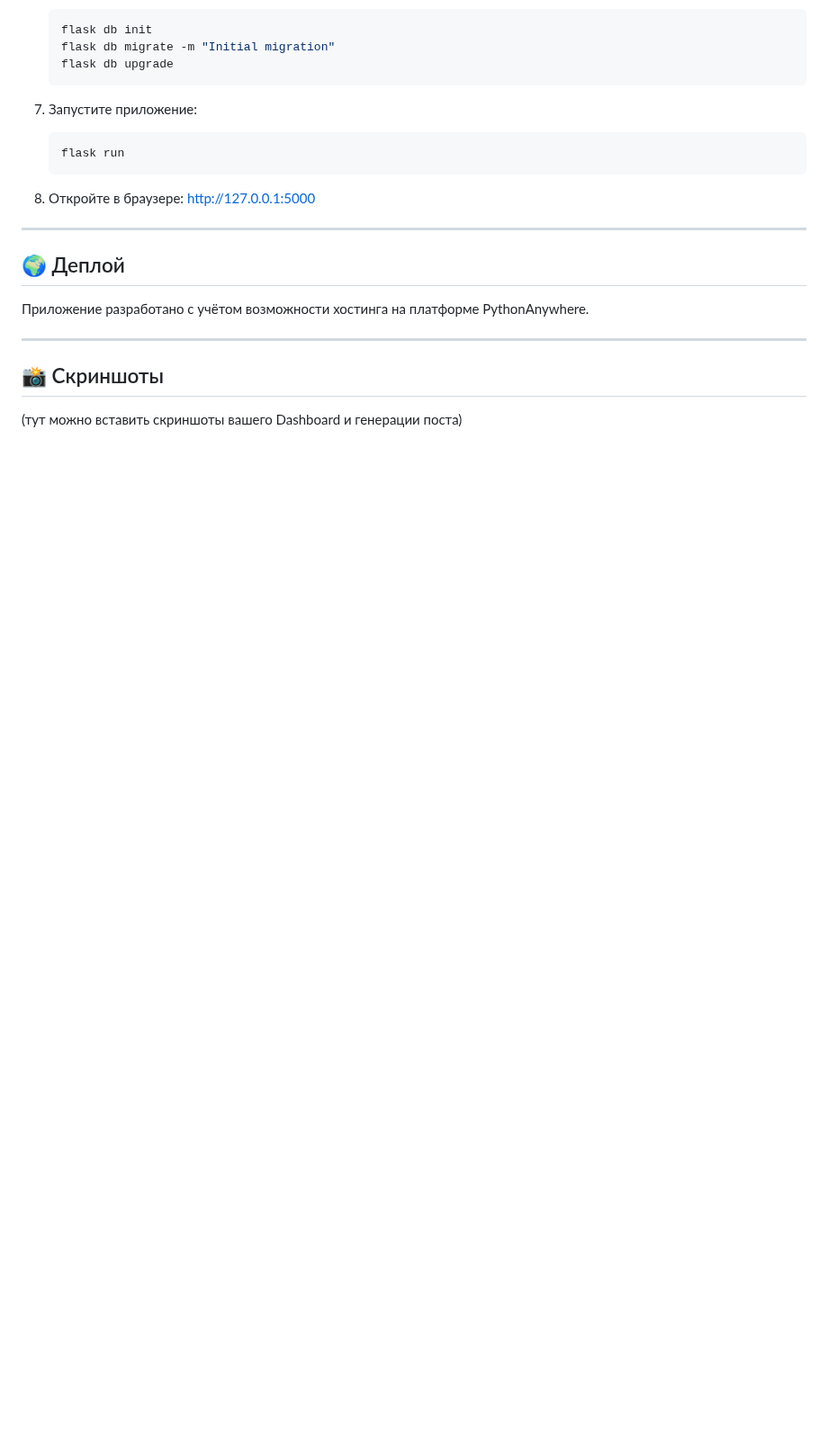
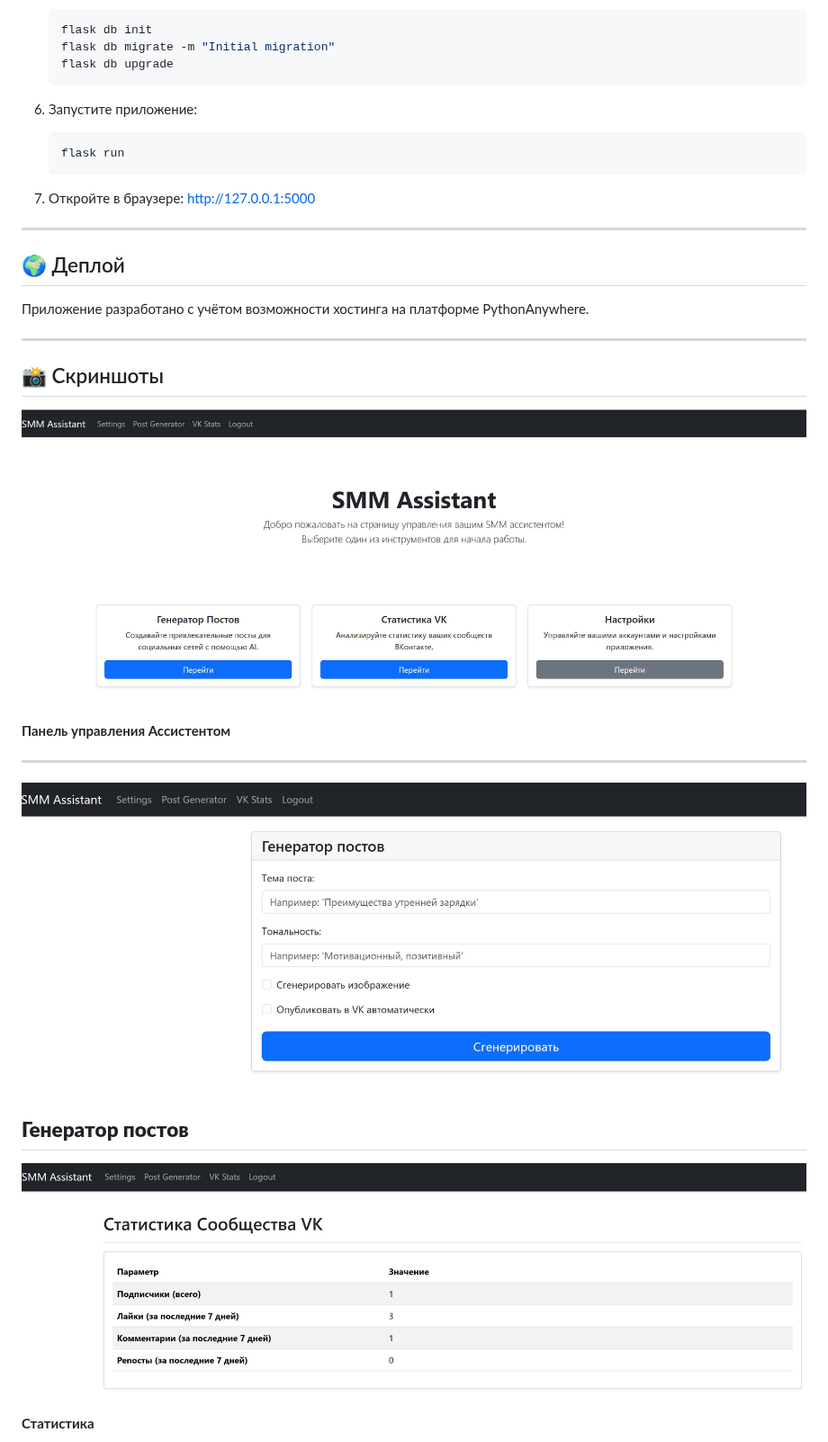
Before and after one commit to goodman-rb/SMM-assistant-with-built-in-AI-for-social-network, a Markdown page: README.md, the part around one of its changes. Shown at 90% size. Drawn GitHub-style; blank space fills up the shorter version.

```diff
--- a/README.md
+++ b/README.md
@@ -139,4 +132,18 @@ ZeroVK_SMM/
 
 ## 📸 Скриншоты
 
-(тут можно вставить скриншоты вашего Dashboard и генерации поста)
+![Панель управления Ассистентом](img/App_dashboard.jpg)
+
+**Панель управления Ассистентом**
+
+---
+![Генератор постов](img/App_publisher.jpg)
+
+**Генератор постов**
+---
+
+![Статистика](img/App_stat.jpg)
+
+**Статистика**
+
+
```
Also changed, not shown: other parts of README.md (+9 -9 lines).
